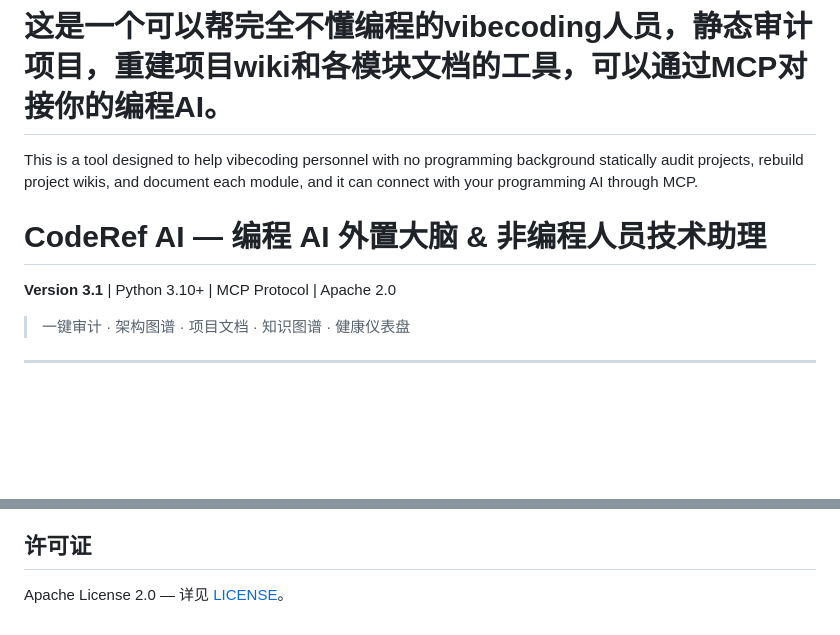
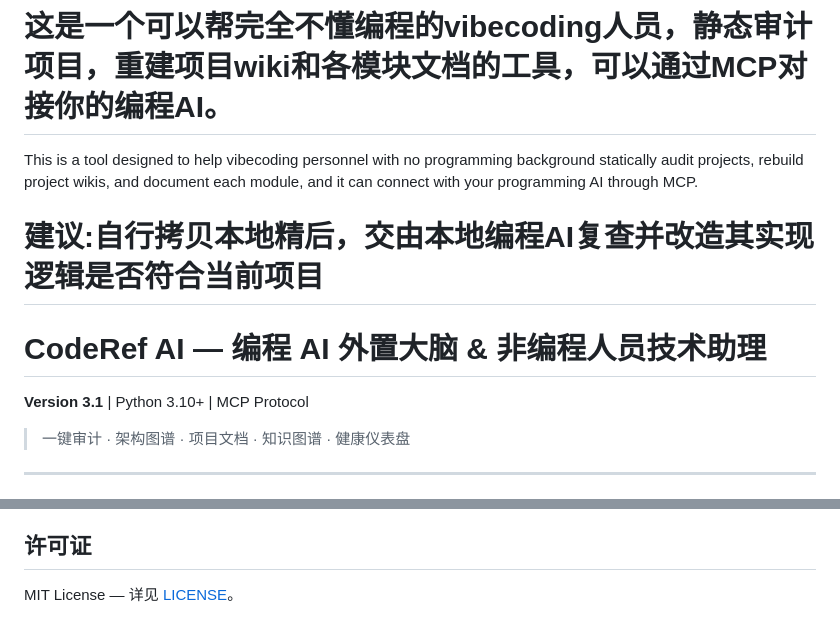
Before and after one commit to keaizuizui/CodeRef-AI, a Markdown page: README.md, 2 parts joined by grey strips. Drawn GitHub-style; blank space fills up the shorter version.

Commit message:
Correct project name and update license information Updated project name capitalization and changed license type from Apache 2.0 to MIT.

```diff
--- a/README.md
+++ b/README.md
@@ -1,9 +1,10 @@
 # 这是一个可以帮完全不懂编程的vibecoding人员，静态审计项目，重建项目wiki和各模块文档的工具，可以通过MCP对接你的编程AI。
 This is a tool designed to help vibecoding personnel with no programming background statically audit projects, rebuild project wikis, and document each module, and it can connect with your programming AI through MCP.
+# 建议:自行拷贝本地精后，交由本地编程AI复查并改造其实现逻辑是否符合当前项目
 
 # CodeRef AI — 编程 AI 外置大脑 & 非编程人员技术助理
 
-**Version 3.1** | Python 3.10+ | MCP Protocol | Apache 2.0
+**Version 3.1** | Python 3.10+ | MCP Protocol
 
 > 一键审计 · 架构图谱 · 项目文档 · 知识图谱 · 健康仪表盘
 
@@ -252,4 +253,4 @@ coderef-ai/
 
 ## 许可证
 
-Apache License 2.0 — 详见 [LICENSE](LICENSE)。
+MIT License — 详见 [LICENSE](LICENSE)。
```
Also changed, not shown: other parts of README.md (+1 -1 lines).
